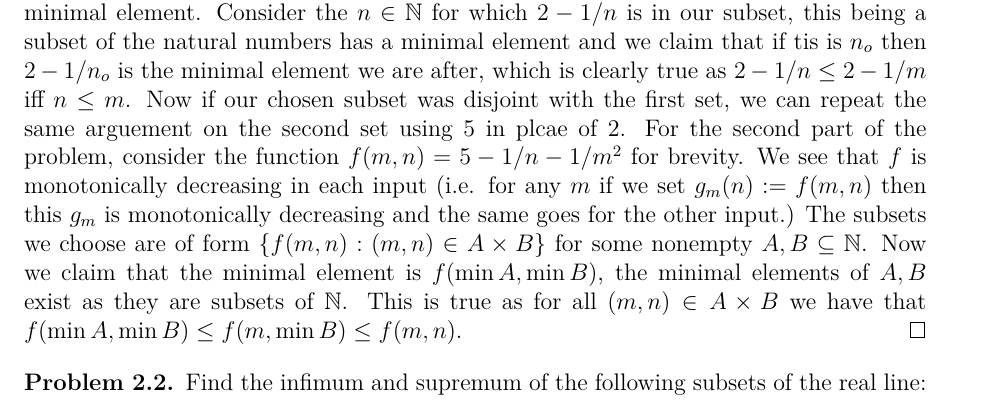
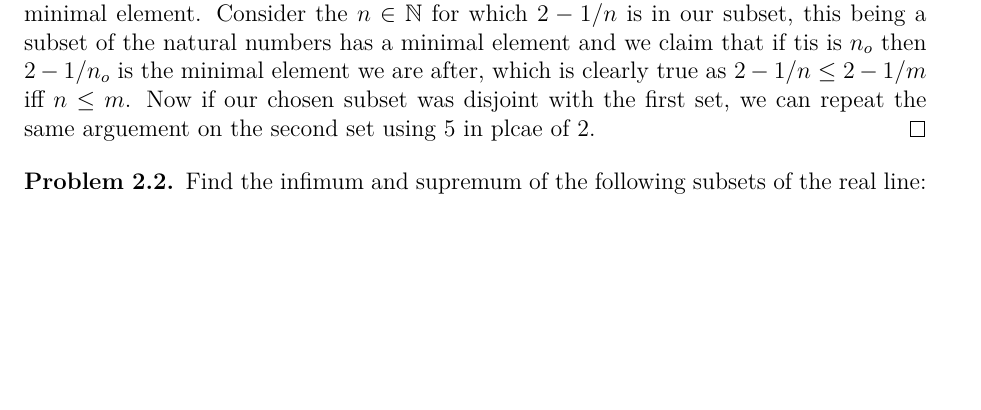
Before and after one commit to ArkarajMukherjee/uni-stuff, a LaTeX problem sheet (sem_I/analysis_I/Analysis_I_2025_assignment_solutions_bmat2511.tex): part of page 8 of 9, cut so that both start at the same text, the shorter picture padded with empty space. Compiled offline with pdfLaTeX.

Commit message:
wrote prob notes

```diff
--- a/sem_I/analysis_I/Analysis_I_2025_assignment_solutions_bmat2511.tex
+++ b/sem_I/analysis_I/Analysis_I_2025_assignment_solutions_bmat2511.tex
@@ -171,7 +171,7 @@ then the trap lies ahead of the rabbit on its path and the rabbit will eventuall
   Take $$C=\left\{2-\frac{1}{n}:n\in\bN\right\}\cup\left\{5-\frac{1}{n}:n\in\bN\right\}$$Show that every nonempty subset of $C$ has a minimal element. Determine as to whether the same property holds for $D$ where,$$D=\left\{3-\frac{1}{m}-\frac{1}{n^2}:m,n\in\bN\right\}$$
 \end{problem}
 \begin{solution}
-  Firstly we note that every element in $\{2-1/n:n\in\bN\}$ is less than every element in $\{5-1/n:n\in\bN\}$, so if the subset we choose has nonempty intersection with the first set then it suffices to prove existence of a minimal element for this. Assume that the subset we choose has nonempty intersection with the first set and consider their intersection which is a subset of the first element, it suffices to show that this has a minimal element. Consider the $n\in\bN$ for which $2-1/n$ is in our subset, this being a subset of the natural numbers has a minimal element and we claim that if tis is $n_o$ then $2-1/n_o$ is the minimal element we are after, which is clearly true as $2-1/n\leq 2-1/m$ iff $n\leq m$. Now if our chosen subset was disjoint with the first set, we can repeat the same arguement on the second set using $5$ in plcae of $2$. For the second part of the problem, consider the function $f(m,n)=5-1/n-1/m^2$ for brevity. We see that $f$ is monotonically decreasing in each input (i.e. for any $m$ if we set $g_m(n):=f(m,n)$ then this $g_m$ is monotonically decreasing and the same goes for the other input.) The subsets we choose are of form $\{f(m,n):(m,n)\in A\times B\}$ for some nonempty $A,B\subseteq\bN$. Now we claim that the minimal element is $f(\min A,\min B)$, the minimal elements of $A,B$ exist as they are subsets of $\bN$. This is true as for all $(m,n)\in A\times B$ we have that $f(\min A,\min B)\leq f(m,\min B)\leq f(m,n)$.
+  Firstly we note that every element in $\{2-1/n:n\in\bN\}$ is less than every element in $\{5-1/n:n\in\bN\}$, so if the subset we choose has nonempty intersection with the first set then it suffices to prove existence of a minimal element for this. Assume that the subset we choose has nonempty intersection with the first set and consider their intersection which is a subset of the first element, it suffices to show that this has a minimal element. Consider the $n\in\bN$ for which $2-1/n$ is in our subset, this being a subset of the natural numbers has a minimal element and we claim that if tis is $n_o$ then $2-1/n_o$ is the minimal element we are after, which is clearly true as $2-1/n\leq 2-1/m$ iff $n\leq m$. Now if our chosen subset was disjoint with the first set, we can repeat the same arguement on the second set using $5$ in plcae of $2$.
 \end{solution}
 \begin{problem}\label{prob:2-2}
 Find the infimum and supremum of the following subsets of the real line:
```
Also changed, not shown: sem_I/linear_algebra_I/Homework_problems.tex (+0 -1 lines), sem_I/probability_I/Probability_I_notes.tex (+1 -1 lines), sem_I/analysis_I/Analysis_I_2025_assignment_solutions_bmat2511.pdf, sem_I/analysis_I/haReal2502.pdf, sem_I/probability_I/Probability_I_notes.pdf, 8 other files.
